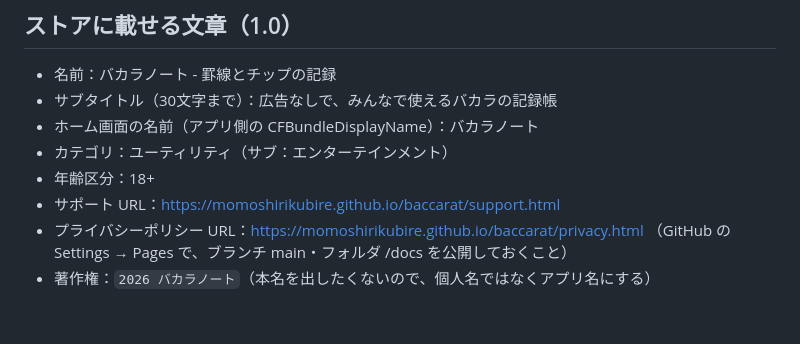
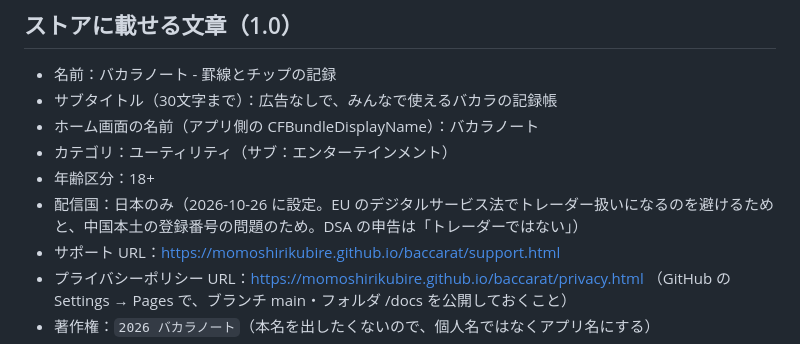
Before and after one commit to momoshirikubire/baccarat, a Markdown page: APPSTORE.md, the part around the change. Rendered like a GitHub page; blank space fills up the shorter version.

Commit message:
配信国は日本のみにしたことを APPSTORE.md と CLAUDE.md に書く
Co-Authored-By: Claude Opus 5.5 (1M context) <noreply@anthropic.com>
Claude-Session: https://claude.ai/code/session_01Qo9EPinMFMATqv8TLQjKXq

```diff
--- a/APPSTORE.md
+++ b/APPSTORE.md
@@ -67,6 +67,7 @@ YAHHO と同じ流れ：
 - ホーム画面の名前（アプリ側の CFBundleDisplayName）：バカラノート
 - カテゴリ：ユーティリティ（サブ：エンターテインメント）
 - 年齢区分：18+
+- 配信国：日本のみ（2026-10-26 に設定。EU のデジタルサービス法でトレーダー扱いになるのを避けるためと、中国本土の登録番号の問題のため。DSA の申告は「トレーダーではない」）
 - サポート URL：https://momoshirikubire.github.io/baccarat/support.html
 - プライバシーポリシー URL：https://momoshirikubire.github.io/baccarat/privacy.html
   （GitHub の Settings → Pages で、ブランチ main・フォルダ /docs を公開しておくこと）
```
Also changed, not shown: CLAUDE.md (+1 -1 lines).
